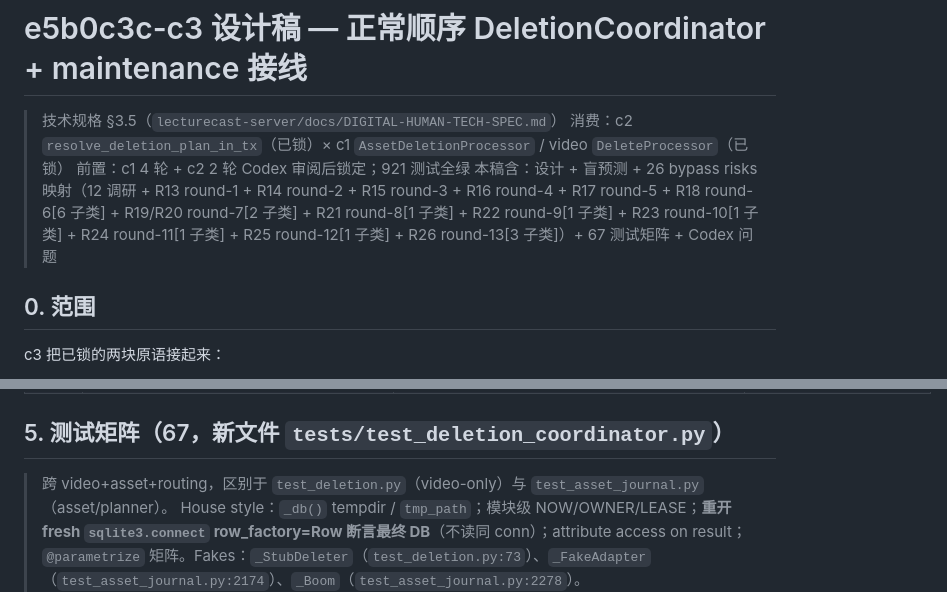
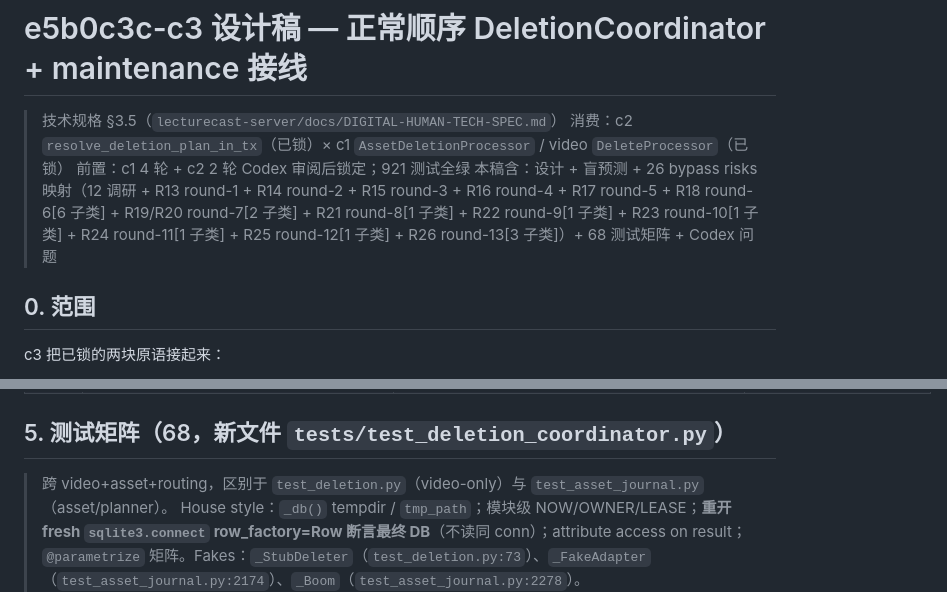
Before and after one commit to jiyangnan/AgentMesh-Lecturecast, a Markdown page: docs/e5b0c3c-c3-design.md, 2 parts joined by grey strips. Drawn GitHub-style.

Commit message:
docs(deletion): c3 round-13 locked — Codex final verdict lockable
Codex round-13 final lock review on the F5-fixed code (commit 6767d1f) returned
LOCKABLE across all four questions:

1. F5 fix correct & complete — F5 predicates (created_by + kind=video +
   non-deleted + non-reusable) equivalent to resolver video_entry population
   under schema non-null columns; F4 correctly left on refs domain (double-
   deleted-created_by case walked; created_by would over-block).
2. F4/F5 cross-domain consistent — full 11-row mutation matrix traced.
3. No other unverified invariant — every claim-time field enumerated with its
   tx2 treatment; unverified fields correctly classified as non-authorization.
4. video/asset symmetric — cardinality ==1 vs <=1 explained (video deletes the
   single deliverable; asset deletes a tail that may have 0 videos); asset
   additionally needs F5; lease rows are lifecycle fencing, not auth asymmetry.

§7 narrative tail, item 20, and test-matrix counts (67 -> 68, T19d) updated.
No code change; documentation-of-record only.

```diff
--- a/docs/e5b0c3c-c3-design.md
+++ b/docs/e5b0c3c-c3-design.md
@@ -3,7 +3,7 @@
 > 技术规格 §3.5（`lecturecast-server/docs/DIGITAL-HUMAN-TECH-SPEC.md`）
 > 消费：c2 `resolve_deletion_plan_in_tx`（已锁）× c1 `AssetDeletionProcessor` / video `DeleteProcessor`（已锁）
 > 前置：c1 4 轮 + c2 2 轮 Codex 审阅后锁定；921 测试全绿
-> 本稿含：设计 + 盲预测 + 26 bypass risks 映射（12 调研 + R13 round-1 + R14 round-2 + R15 round-3 + R16 round-4 + R17 round-5 + R18 round-6[6 子类] + R19/R20 round-7[2 子类] + R21 round-8[1 子类] + R22 round-9[1 子类] + R23 round-10[1 子类] + R24 round-11[1 子类] + R25 round-12[1 子类] + R26 round-13[3 子类]）+ 67 测试矩阵 + Codex 问题
+> 本稿含：设计 + 盲预测 + 26 bypass risks 映射（12 调研 + R13 round-1 + R14 round-2 + R15 round-3 + R16 round-4 + R17 round-5 + R18 round-6[6 子类] + R19/R20 round-7[2 子类] + R21 round-8[1 子类] + R22 round-9[1 子类] + R23 round-10[1 子类] + R24 round-11[1 子类] + R25 round-12[1 子类] + R26 round-13[3 子类]）+ 68 测试矩阵 + Codex 问题
 
 ## 0. 范围
 
@@ -453,7 +453,7 @@ resolver + claim 仍逐 op 精细化（无作用域的候选 op 返空 plan →
 | **R25** | **claim↔apply 对偶接缝（round-12）：round-11 只镜像了 reason，video apply 漏复查 retention_mode + op.download_status（post_download 授权链同族字段），且不绑 expected_remote_id。claim（tx1）要求 retention='ephemeral' AND download_status='verified' AND single-video；apply（tx2）只复查 reason + single-video → tx1 关↔tx2 开之间 UPDATE 改 retention='reusable_avatar'（F1a）/ download_status='not_started'（F1b）→ reusable/未验证资源被删。另：apply 无 expected_remote_id、从不查 remote_id → tx1↔tx2 之间改名 remote_id → apply 记新名 row deleted，journal/remote 分叉（F2）。asset apply（@2152-2196）早用 expected_remote_id 绑定 + 入口守卫防住 F2，video apply 漏镜像** | **video apply 加 `expected_remote_id`（kw-only 必填 + 入口非空 str 守卫，镜像 asset apply @2152-2156）；fence SELECT 读 `download_status`；topology SELECT 读 deletion_reason/retention_mode/remote_id 并在 WHERE 绑 `r.remote_id=?`（改名返回无行 → fence_conflict）；post_download 复查 retention='ephemeral' AND download_status='verified' AND single-video（consent_withdrawal 豁免，交付无关）；DeleteProcessor 传 claim.remote_id（镜像 AssetDeletionProcessor @3646）** | **T18a/T18b/T18c + 复用 T17w-ctrl-legit/T17w-ctrl-consent** |
 | **R26** | **claim↔apply 对偶接缝（round-13）：ASSET claim/apply 漏 op-level cross-tx 复查——只复查 resource 自身（矩阵/role/own lease），从不读 op.download_status 或 video topology（c1 层化「asset processor delivery-agnostic」）。claim（tx1）↔apply（tx2）跨 tx 失效：(F3) UPDATE op.download_status='not_started' → post_download asset 在未验证 op 上仍被删；(F4) INSERT 第 2 个 deleted video（COUNT 1→2）→ 双 video corrupt op 上 asset 仍被删；(F5) INSERT live（not_started）video → resolver 释放 tail 后 §3.5 order 被破、asset 仍被删。video apply round-12 已复查这三件套，asset apply 漏镜像——同一「原则陈述正确 ≠ 实现穷举」病在 asset 侧的复现** | **加共享 staticmethod `_asset_post_download_op_level_ok(conn, op_id, download_status)`：F3=download_status=='verified' / F4=COUNT(video)<=1（非 ==1，B2 witness 是 asset，op 可合法 0 video）/ F5=无 non-deleted 非 reusable video；单 SELECT 两标量子查询、NULL fail-closed。在 asset claim（`not_ready`）与 asset apply（`fence_conflict`，lease 不清）两处门禁，仅 post_download（consent_withdrawal 短路豁免，交付无关）；`force` 线程化穿透 claim/apply/processor/coordinator（force 模式豁免 F3/F4/F5，§3.5 privacy-emergency）。打破 c1 layering：post_download asset claim/apply 变 delivery-aware。**Codex round-13 修正 F5 域**：F5 用 `created_by_operation_id` 域（镜像 resolver @2399-2406，不需 ref），F4 留 refs 域（authority 是 _single_video/B2 count 不变量——改 created_by 会 over-block 合法双 deleted-video op）；F4/F5 跨域因 authority 不同** | **T19a/T19b/T19c/T19d + T19-ctrl-consent + T19-ctrl-force** |
 
-## 5. 测试矩阵（67，新文件 `tests/test_deletion_coordinator.py`）
+## 5. 测试矩阵（68，新文件 `tests/test_deletion_coordinator.py`）
 
 > 跨 video+asset+routing，区别于 `test_deletion.py`（video-only）与 `test_asset_journal.py`（asset/planner）。
 > House style：`_db()` tempdir / `tmp_path`；模块级 NOW/OWNER/LEASE；**重开 fresh `sqlite3.connect` row_factory=Row 断言最终 DB**（不读同 conn）；attribute access on result；`@parametrize` 矩阵。Fakes：`_StubDeleter`（`test_deletion.py:73`）、`_FakeAdapter`（`test_asset_journal.py:2174`）、`_Boom`（`test_asset_journal.py:2278`）。
```
Also changed, not shown: other parts of docs/e5b0c3c-c3-design.md (+2 -2 lines).
